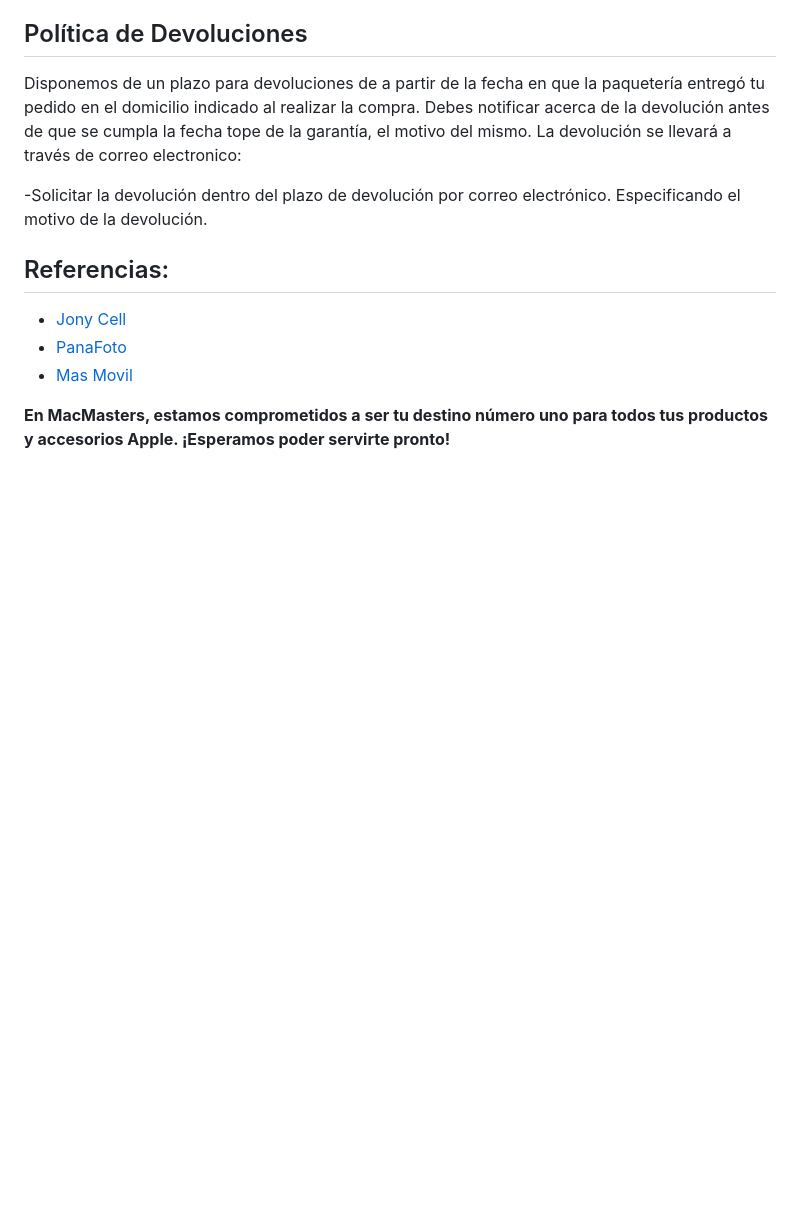
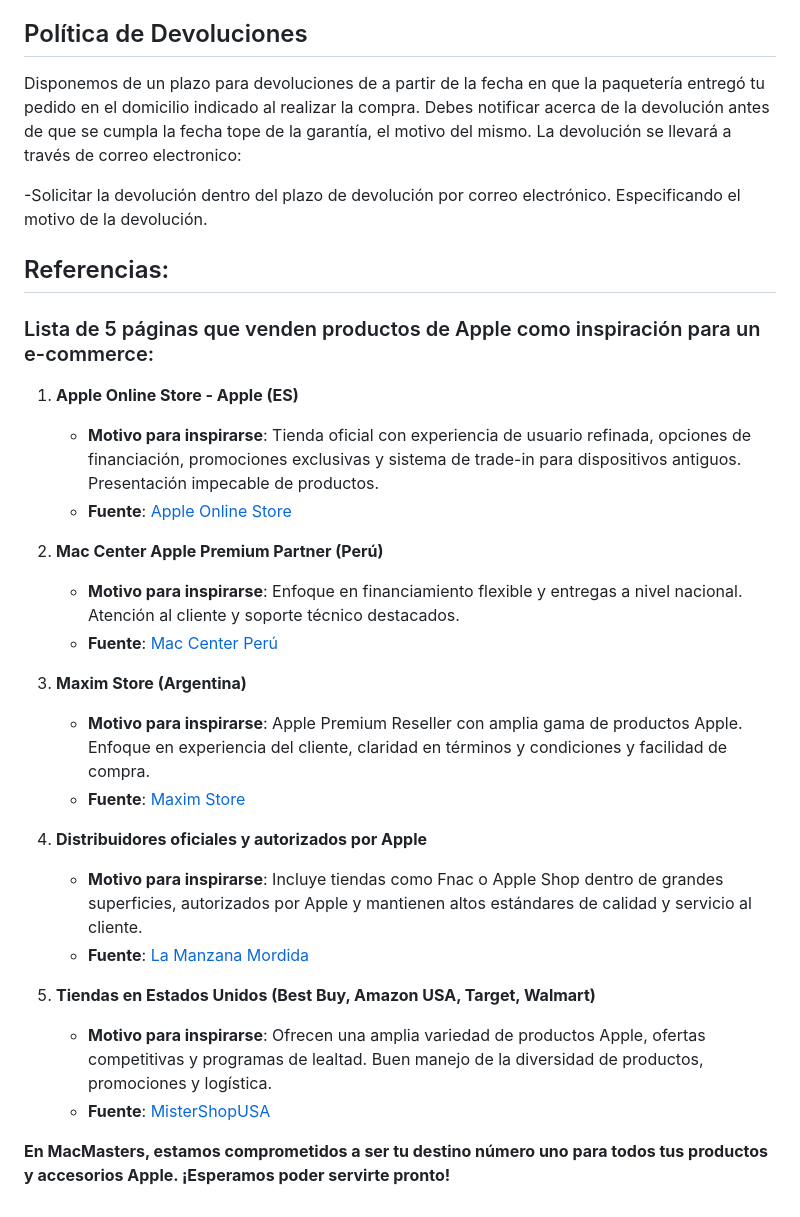
Before and after one commit to andreve02/grupo_5_macmasters, a Markdown page: Readme.md, the part around the change. GitHub-like rendering; blank space fills up the shorter version.

```diff
--- a/Readme.md
+++ b/Readme.md
@@ -34,8 +34,27 @@ Disponemos de un plazo para devoluciones de a partir de la fecha en que la paque
 -Solicitar la devolución dentro del plazo de devolución por correo electrónico. Especificando el motivo de la devolución.
 
 ## Referencias:
-- [Jony Cell](https://www.jonycell.com/)
-- [PanaFoto](https://www.panafoto.com/catalogsearch/result/?q=audiofoto%20catalogo%20de%20componentes&page=50)
-- [Mas Movil](https://www.masmovilpanama.com/residencial/paquetes-internet?gbraid=0AAAAAC6reMaMzVI6xiilAeKPy4Jy81kjW&gclid=CjwKCAjwv-2pBhB-EiwAtsQZFGdl5FX4LakBrZOB5IC9_9C013nmX-yQYCV_T4XBjEu-l2r33SMQQRoCjkcQAvD_BwE)
+### Lista de 5 páginas que venden productos de Apple como inspiración para un e-commerce:
+
+1. **Apple Online Store - Apple (ES)**
+   - **Motivo para inspirarse**: Tienda oficial con experiencia de usuario refinada, opciones de financiación, promociones exclusivas y sistema de trade-in para dispositivos antiguos. Presentación impecable de productos.
+   - **Fuente**: [Apple Online Store](https://www.apple.com/es/shop)
+
+2. **Mac Center Apple Premium Partner (Perú)**
+   - **Motivo para inspirarse**: Enfoque en financiamiento flexible y entregas a nivel nacional. Atención al cliente y soporte técnico destacados.
+   - **Fuente**: [Mac Center Perú](https://www.mac-center.com.pe)
+
+3. **Maxim Store (Argentina)**
+   - **Motivo para inspirarse**: Apple Premium Reseller con amplia gama de productos Apple. Enfoque en experiencia del cliente, claridad en términos y condiciones y facilidad de compra.
+   - **Fuente**: [Maxim Store](https://www.maximstore.com)
+
+4. **Distribuidores oficiales y autorizados por Apple**
+   - **Motivo para inspirarse**: Incluye tiendas como Fnac o Apple Shop dentro de grandes superficies, autorizados por Apple y mantienen altos estándares de calidad y servicio al cliente.
+   - **Fuente**: [La Manzana Mordida](https://www.lamanzanamordida.net)
+
+5. **Tiendas en Estados Unidos (Best Buy, Amazon USA, Target, Walmart)**
+   - **Motivo para inspirarse**: Ofrecen una amplia variedad de productos Apple, ofertas competitivas y programas de lealtad. Buen manejo de la diversidad de productos, promociones y logística.
+   - **Fuente**: [MisterShopUSA](https://www.mistershopusa.com)
+
 
 **En MacMasters, estamos comprometidos a ser tu destino número uno para todos tus productos y accesorios Apple. ¡Esperamos poder servirte pronto!**
```
